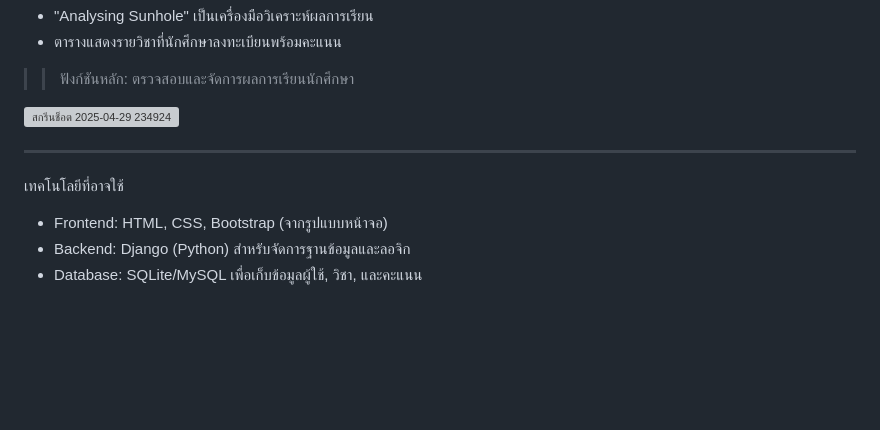
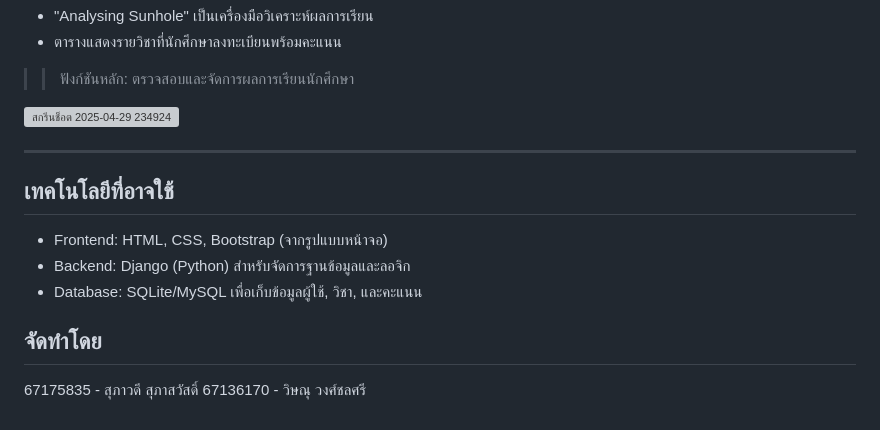
Before and after one commit to supawadee47/ICT12367-1, a Markdown page: README.md, the part around the change. GitHub-like rendering; blank space fills up the shorter version; grey boxes are pictures that could not be loaded.

```diff
--- a/README.md
+++ b/README.md
@@ -81,7 +81,11 @@
 
 ---
 
-เทคโนโลยีที่อาจใช้
+## เทคโนโลยีที่อาจใช้
 - Frontend: HTML, CSS, Bootstrap (จากรูปแบบหน้าจอ)
 - Backend: Django (Python) สำหรับจัดการฐานข้อมูลและลอจิก
 - Database: SQLite/MySQL เพื่อเก็บข้อมูลผู้ใช้, วิชา, และคะแนน
+
+## จัดทำโดย
+67175835 - สุภาวดี สุภาสวัสดิ์
+67136170 - วิษณุ วงศ์ชลศรี
```
